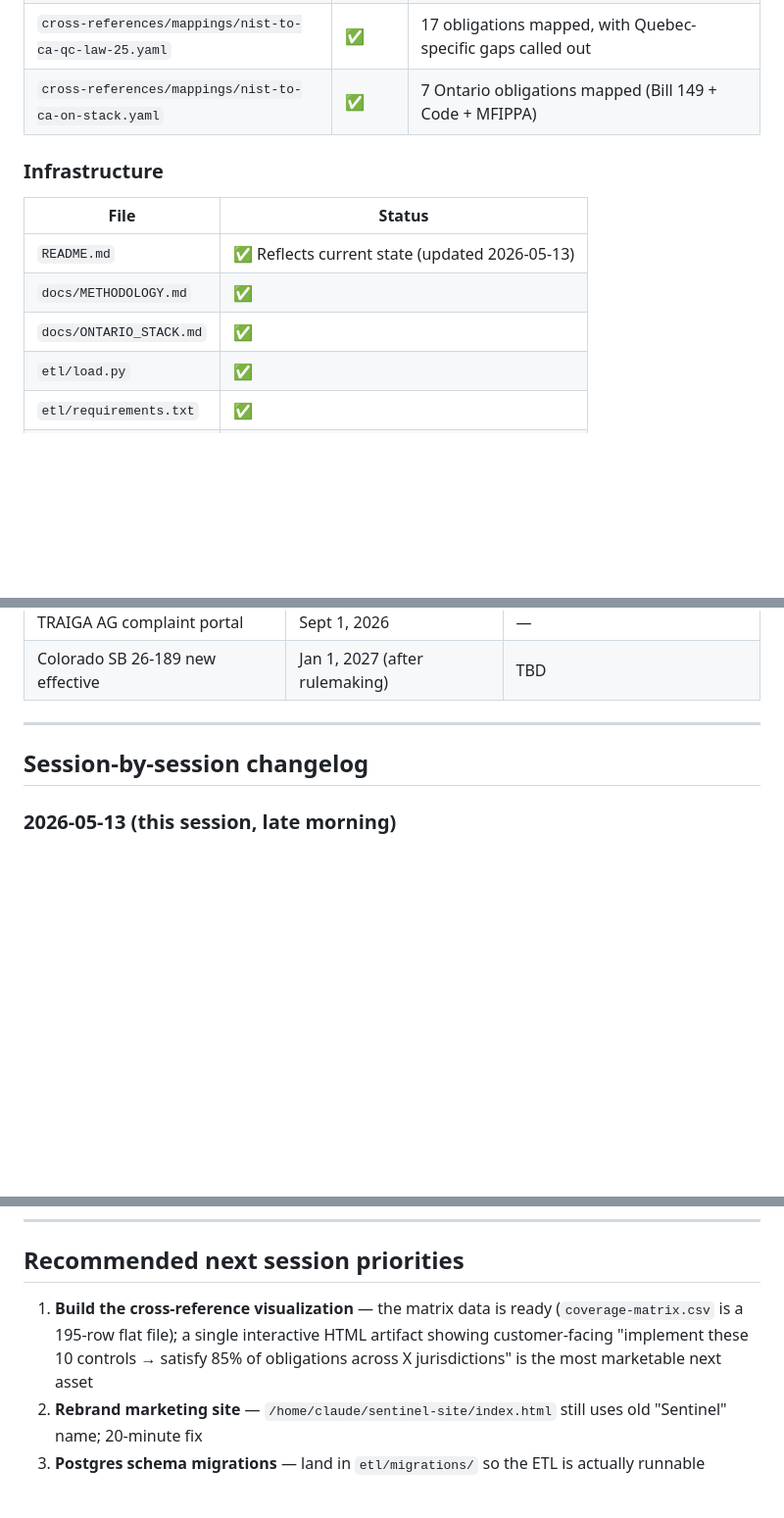
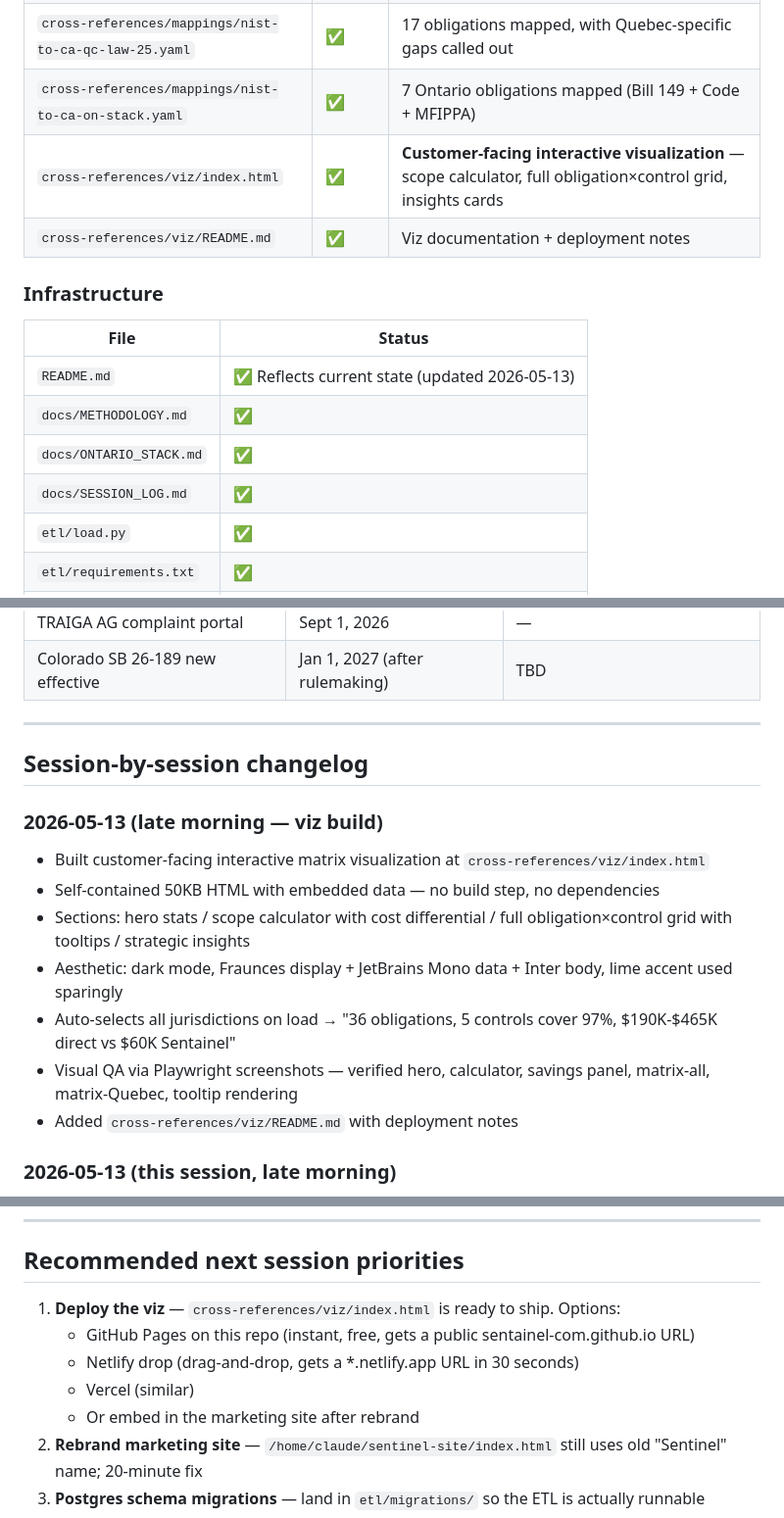
Before and after one commit to WEBWORKSA1/sentainel-com, a Markdown page: docs/SESSION_LOG.md, 3 parts joined by grey strips. Shown at 98% size. GitHub-like rendering; blank space fills up the shorter version.

Commit message:
Update SESSION_LOG with viz build entry — adds cross-references/viz/ as customer-facing sales asset

```diff
--- a/docs/SESSION_LOG.md
+++ b/docs/SESSION_LOG.md
@@ -28,6 +28,8 @@ This file is the authoritative record of what's in the repo, when it landed, and
 | `cross-references/mappings/nist-to-us-tx-traiga.yaml` | ✅ | 12 obligations mapped, with implementation priority tiers |
 | `cross-references/mappings/nist-to-ca-qc-law-25.yaml` | ✅ | 17 obligations mapped, with Quebec-specific gaps called out |
 | `cross-references/mappings/nist-to-ca-on-stack.yaml` | ✅ | 7 Ontario obligations mapped (Bill 149 + Code + MFIPPA) |
+| `cross-references/viz/index.html` | ✅ | **Customer-facing interactive visualization** — scope calculator, full obligation×control grid, insights cards |
+| `cross-references/viz/README.md` | ✅ | Viz documentation + deployment notes |
 
 ### Infrastructure
 
@@ -36,6 +38,7 @@ This file is the authoritative record of what's in the repo, when it landed, and
 | `README.md` | ✅ Reflects current state (updated 2026-05-13) |
 | `docs/METHODOLOGY.md` | ✅ |
 | `docs/ONTARIO_STACK.md` | ✅ |
+| `docs/SESSION_LOG.md` | ✅ |
 | `etl/load.py` | ✅ |
 | `etl/requirements.txt` | ✅ |
 | `.gitignore` | ✅ |
@@ -117,6 +120,15 @@ Some assets live outside the repo and should not be assumed to be deployed:
 
 ## Session-by-session changelog
 
+### 2026-05-13 (late morning — viz build)
+- Built customer-facing interactive matrix visualization at `cross-references/viz/index.html`
+- Self-contained 50KB HTML with embedded data — no build step, no dependencies
+- Sections: hero stats / scope calculator with cost differential / full obligation×control grid with tooltips / strategic insights
+- Aesthetic: dark mode, Fraunces display + JetBrains Mono data + Inter body, lime accent used sparingly
+- Auto-selects all jurisdictions on load → "36 obligations, 5 controls cover 97%, $190K-$465K direct vs $60K Sentainel"
+- Visual QA via Playwright screenshots — verified hero, calculator, savings panel, matrix-all, matrix-Quebec, tooltip rendering
+- Added `cross-references/viz/README.md` with deployment notes
+
 ### 2026-05-13 (this session, late morning)
 - Pushed Quebec Law 25 final batch (17 obligations + metadata + changelog + notes)
 - Pushed full cross-references suite: README, NIST controls catalog, coverage matrix CSV, 3 NIST mapping YAMLs
@@ -134,7 +146,11 @@ Some assets live outside the repo and should not be assumed to be deployed:
 
 ## Recommended next session priorities
 
-1. **Build the cross-reference visualization** — the matrix data is ready (`coverage-matrix.csv` is a 195-row flat file); a single interactive HTML artifact showing customer-facing "implement these 10 controls → satisfy 85% of obligations across X jurisdictions" is the most marketable next asset
+1. **Deploy the viz** — `cross-references/viz/index.html` is ready to ship. Options:
+   - GitHub Pages on this repo (instant, free, gets a public sentainel-com.github.io URL)
+   - Netlify drop (drag-and-drop, gets a *.netlify.app URL in 30 seconds)
+   - Vercel (similar)
+   - Or embed in the marketing site after rebrand
 2. **Rebrand marketing site** — `/home/claude/sentinel-site/index.html` still uses old "Sentinel" name; 20-minute fix
 3. **Postgres schema migrations** — land in `etl/migrations/` so the ETL is actually runnable
 4. **Illinois HRA AI extraction** — adds another US state jurisdiction, ~9 obligations expected
```
